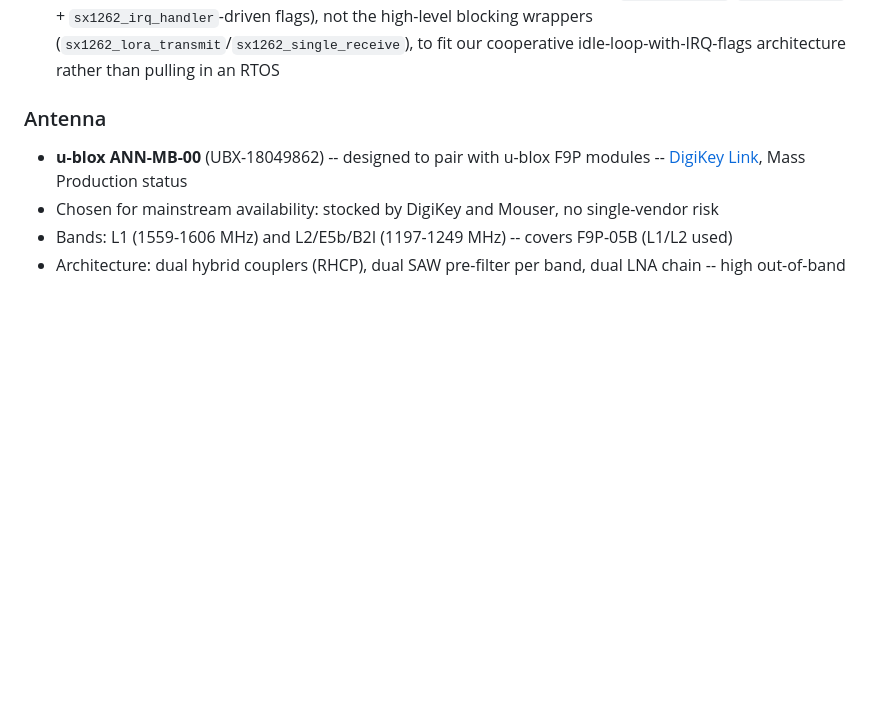
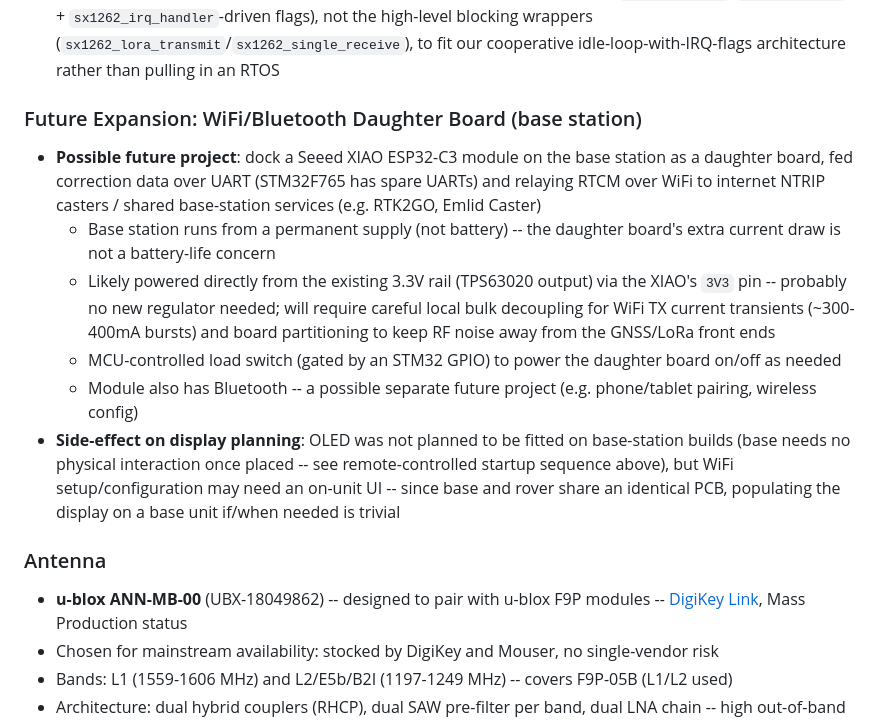
Before and after one commit to GM4AJK/gps-staff, a Markdown page: sdd/README.md, the part around the change. Drawn GitHub-style; blank space fills up the shorter version.

Commit message:
Note possible WiFi/Bluetooth daughter board for base station
Document the idea of docking a Seeed XIAO ESP32-C3 on the base
station to relay correction data to internet NTRIP casters over
WiFi, including PSU/RF-coupling considerations discussed, the
module's Bluetooth as a separate possible future project, and the
knock-on effect on display planning (OLED may be needed on base
units to support WiFi setup UI).

Co-Authored-By: Claude <noreply@anthropic.com>

```diff
--- a/sdd/README.md
+++ b/sdd/README.md
@@ -78,6 +78,15 @@ This document is a pre-design requirements and decisions capture, maintained as
   - Startup sequence: rover sends HELLO -> base responds STATUS -> rover triggers survey-in if needed -> rover displays survey-in progress -> base enters fixed mode -> RTCM stream begins
   - User never needs physical access to base station after placement -- fully remote controlled from rover
 - **Driver: [libdriver/sx1262](https://github.com/libdriver/sx1262)** -- we will drive the chip via its low-level primitives (`sx1262_set_tx`/`sx1262_set_rx` + `sx1262_irq_handler`-driven flags), not the high-level blocking wrappers (`sx1262_lora_transmit`/`sx1262_single_receive`), to fit our cooperative idle-loop-with-IRQ-flags architecture rather than pulling in an RTOS
+
+### Future Expansion: WiFi/Bluetooth Daughter Board (base station)
+
+- **Possible future project**: dock a Seeed XIAO ESP32-C3 module on the base station as a daughter board, fed correction data over UART (STM32F765 has spare UARTs) and relaying RTCM over WiFi to internet NTRIP casters / shared base-station services (e.g. RTK2GO, Emlid Caster)
+  - Base station runs from a permanent supply (not battery) -- the daughter board's extra current draw is not a battery-life concern
+  - Likely powered directly from the existing 3.3V rail (TPS63020 output) via the XIAO's `3V3` pin -- probably no new regulator needed; will require careful local bulk decoupling for WiFi TX current transients (~300-400mA bursts) and board partitioning to keep RF noise away from the GNSS/LoRa front ends
+  - MCU-controlled load switch (gated by an STM32 GPIO) to power the daughter board on/off as needed
+  - Module also has Bluetooth -- a possible separate future project (e.g. phone/tablet pairing, wireless config)
+- **Side-effect on display planning**: OLED was not planned to be fitted on base-station builds (base needs no physical interaction once placed -- see remote-controlled startup sequence above), but WiFi setup/configuration may need an on-unit UI -- since base and rover share an identical PCB, populating the display on a base unit if/when needed is trivial
 
 ### Antenna
 
```
